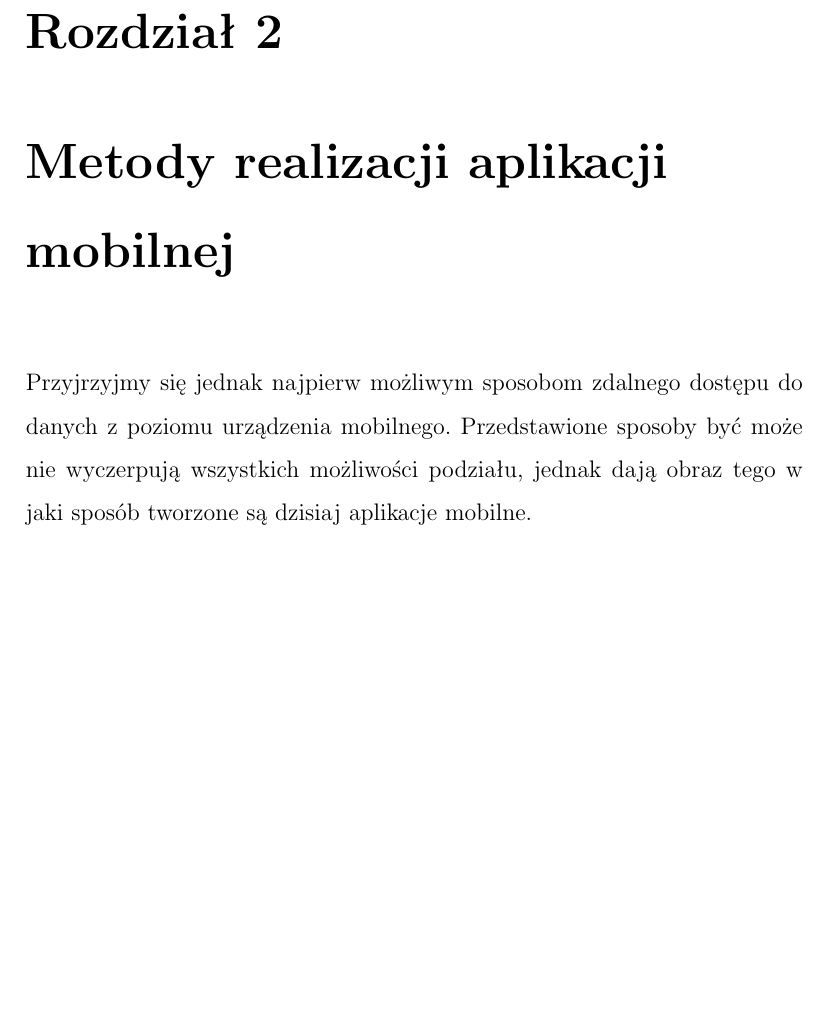
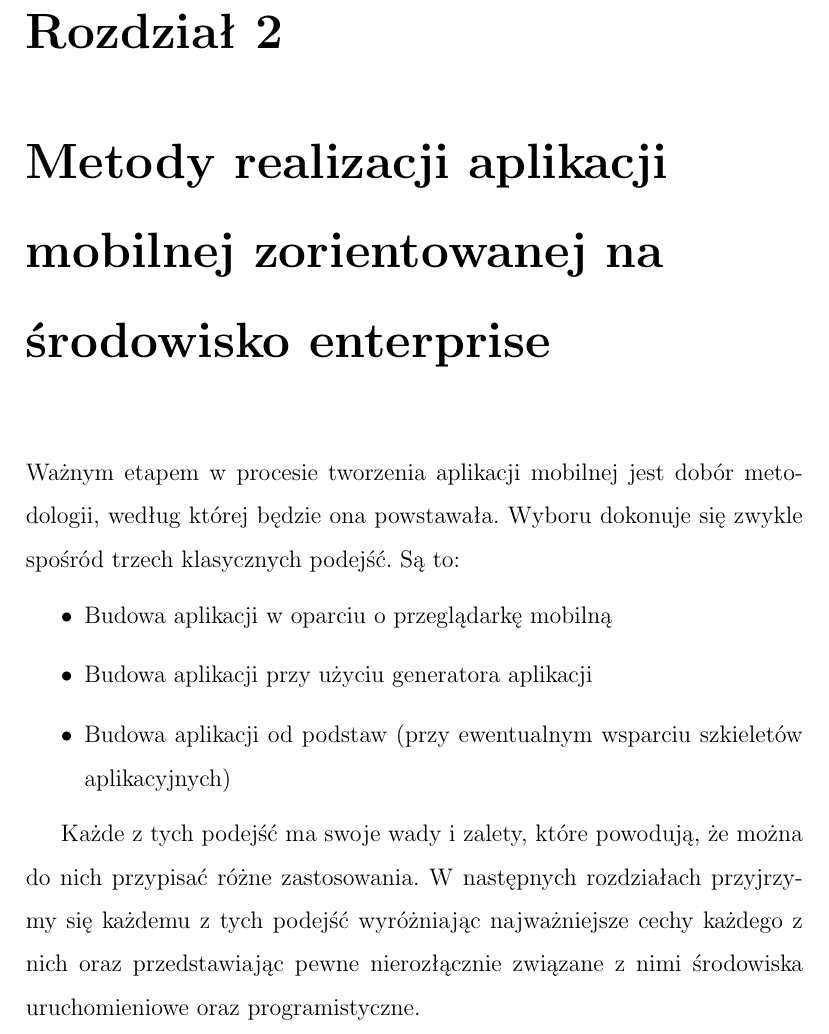
Before and after one commit to xiaoyangtao/force-based-graph, a LaTeX document (MGR/document.tex, which reads MGR/chapter2_0.tex): part of page 18 of 59, cut so that both start at the same text, the shorter picture padded with empty space. Compiled offline with pdfLaTeX; the source files are stored in an older character set and shown here as Unicode.

Commit message:
Wstęp do sposobow projektowania aplikacji mobilnych

```diff
--- a/MGR/chapter2_0.tex
+++ b/MGR/chapter2_0.tex
@@ -1,6 +1,19 @@
-\chapter{Metody realizacji aplikacji mobilnej}
+\chapter{Metody realizacji aplikacji mobilnej zorientowanej na środowisko
+enterprise}
 
-Przyjrzyjmy się jednak najpierw możliwym sposobom zdalnego dostępu do danych z
-poziomu urządzenia mobilnego. Przedstawione sposoby być może nie wyczerpują
-wszystkich możliwości podziału, jednak dają obraz tego w jaki sposób tworzone
-są dzisiaj aplikacje mobilne.
+Ważnym etapem w procesie tworzenia aplikacji mobilnej jest dobór metodologii,
+według której będzie ona powstawała. Wyboru dokonuje się zwykle spośród trzech
+klasycznych podejść. Są to:
+
+\begin{itemize}
+  \item Budowa aplikacji w oparciu o przeglądarkę mobilną
+  \item Budowa aplikacji przy użyciu generatora aplikacji
+  \item Budowa aplikacji od podstaw (przy ewentualnym wsparciu
+  szkieletów aplikacyjnych)
+\end{itemize}
+
+Każde z tych podejść ma swoje wady i zalety, które powodują, że można do nich
+przypisać różne zastosowania. W następnych rozdziałach przyjrzymy się każdemu z
+tych podejść wyróżniając najważniejsze cechy każdego z nich oraz przedstawiając
+pewne nierozłącznie związane z nimi środowiska uruchomieniowe oraz
+programistyczne.
```
